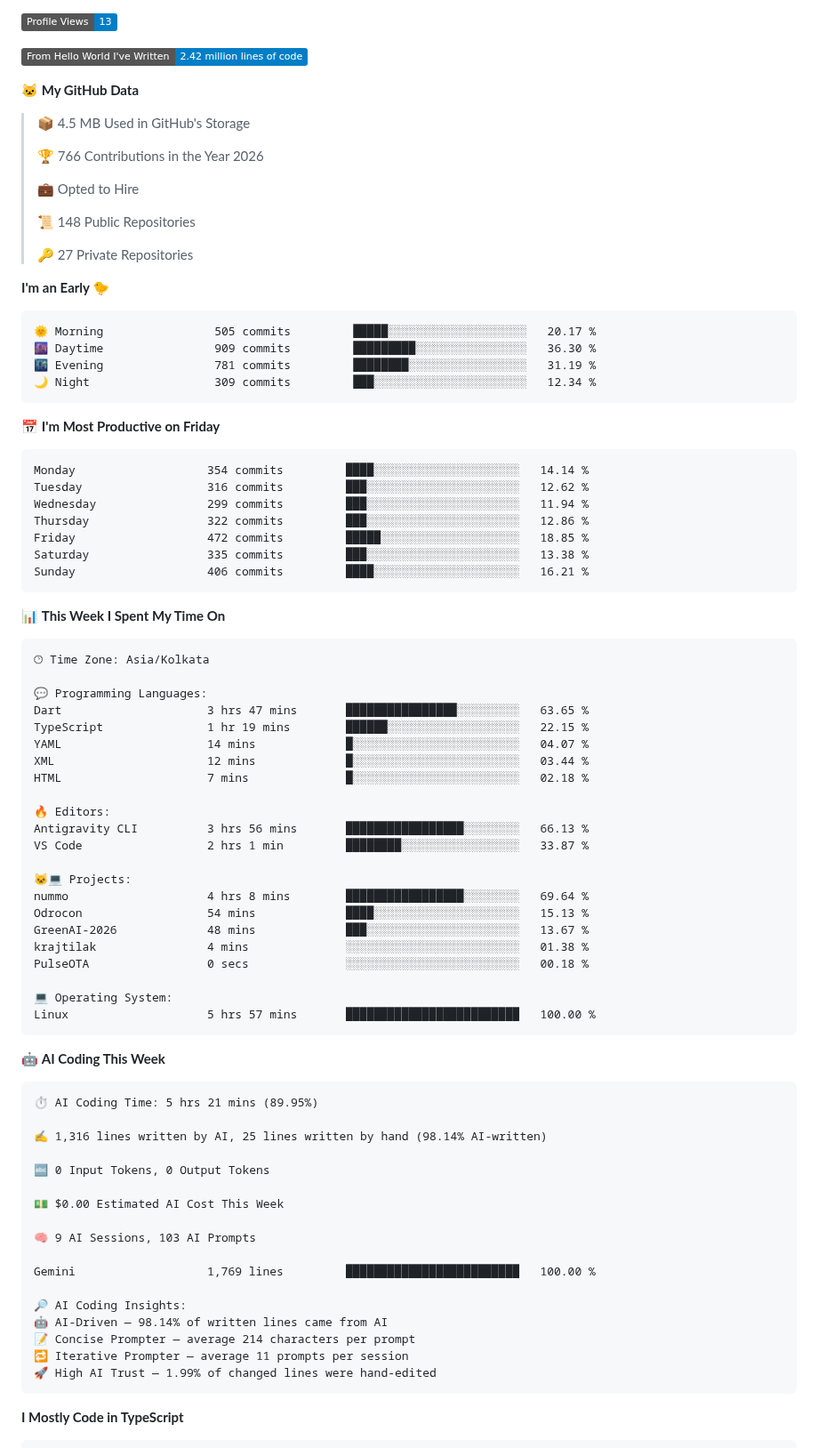
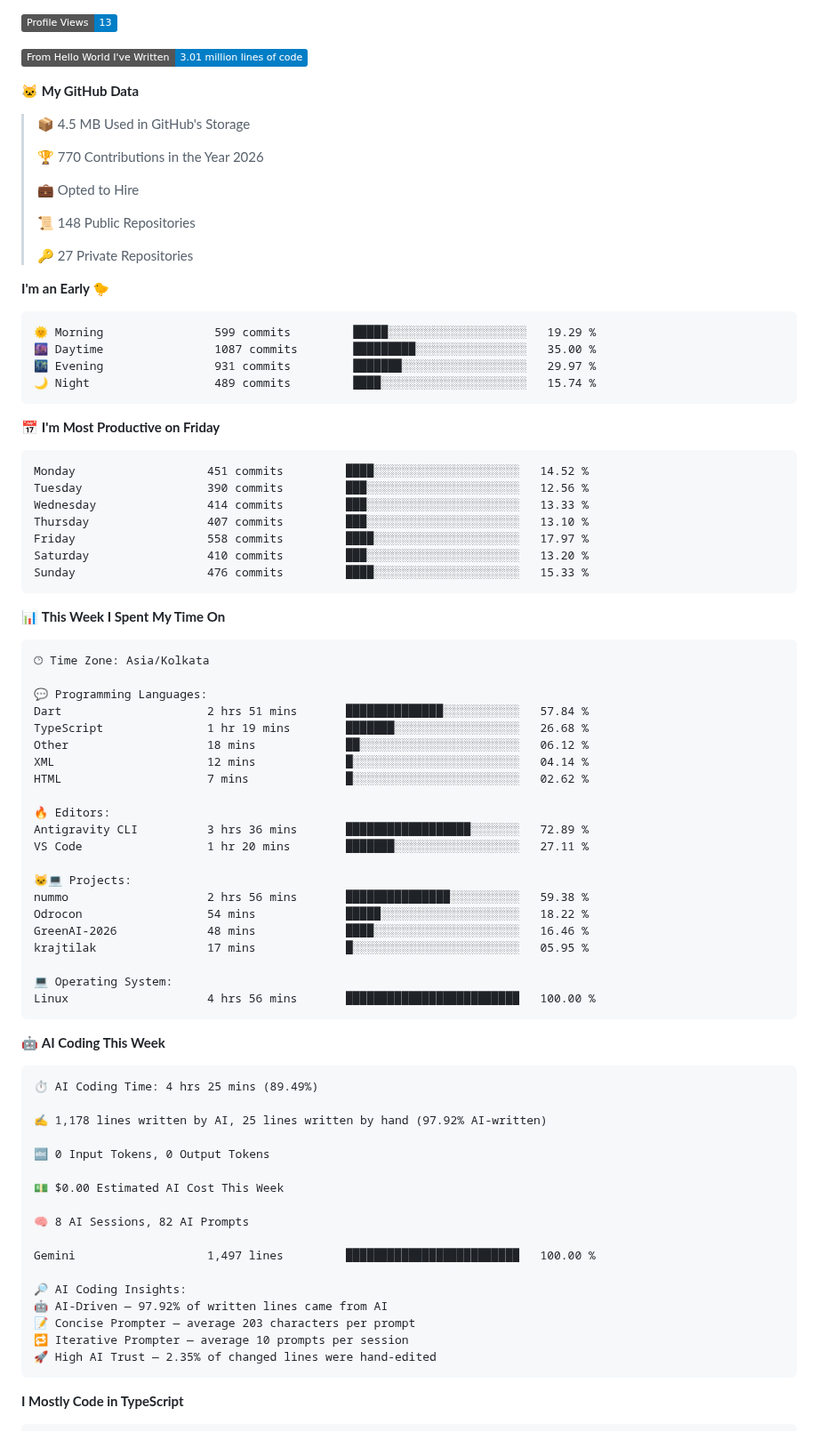
Before and after one commit to rajtilak-2020/rajtilak-2020, a Markdown page: README.md, the part around one of its changes. Shown at 89% size. Rendered like a GitHub page; badges without logos.

Commit message:
Updated with Dev Metrics

````diff
--- a/README.md
+++ b/README.md
@@ -41,13 +41,13 @@ const krajtilak = {
 
 ![Profile Views](http://img.shields.io/badge/Profile%20Views-13-blue?style=flat)
 
-![Lines of code](https://img.shields.io/badge/From%20Hello%20World%20I%27ve%20Written-2.42%20million%20lines%20of%20code-blue?style=flat)
+![Lines of code](https://img.shields.io/badge/From%20Hello%20World%20I%27ve%20Written-3.01%20million%20lines%20of%20code-blue?style=flat)
 
 **🐱 My GitHub Data**
 
 > 📦 4.5 MB Used in GitHub's Storage
  >
-> 🏆 766 Contributions in the Year 2026
+> 🏆 770 Contributions in the Year 2026
  >
 > 💼 Opted to Hire
  >
@@ -58,21 +58,21 @@ const krajtilak = {
 **I'm an Early 🐤**
 
 ```text
-🌞 Morning                505 commits         █████░░░░░░░░░░░░░░░░░░░░   20.17 %
-🌆 Daytime                909 commits         █████████░░░░░░░░░░░░░░░░   36.30 %
-🌃 Evening                781 commits         ████████░░░░░░░░░░░░░░░░░   31.19 %
-🌙 Night                  309 commits         ███░░░░░░░░░░░░░░░░░░░░░░   12.34 %
+🌞 Morning                599 commits         █████░░░░░░░░░░░░░░░░░░░░   19.29 %
+🌆 Daytime                1087 commits        █████████░░░░░░░░░░░░░░░░   35.00 %
+🌃 Evening                931 commits         ███████░░░░░░░░░░░░░░░░░░   29.97 %
+🌙 Night                  489 commits         ████░░░░░░░░░░░░░░░░░░░░░   15.74 %
 ```
 📅 **I'm Most Productive on Friday**
 
 ```text
-Monday                   354 commits         ████░░░░░░░░░░░░░░░░░░░░░   14.14 %
-Tuesday                  316 commits         ███░░░░░░░░░░░░░░░░░░░░░░   12.62 %
-Wednesday                299 commits         ███░░░░░░░░░░░░░░░░░░░░░░   11.94 %
-Thursday                 322 commits         ███░░░░░░░░░░░░░░░░░░░░░░   12.86 %
-Friday                   472 commits         █████░░░░░░░░░░░░░░░░░░░░   18.85 %
-Saturday                 335 commits         ███░░░░░░░░░░░░░░░░░░░░░░   13.38 %
-Sunday                   406 commits         ████░░░░░░░░░░░░░░░░░░░░░   16.21 %
+Monday                   451 commits         ████░░░░░░░░░░░░░░░░░░░░░   14.52 %
+Tuesday                  390 commits         ███░░░░░░░░░░░░░░░░░░░░░░   12.56 %
+Wednesday                414 commits         ███░░░░░░░░░░░░░░░░░░░░░░   13.33 %
+Thursday                 407 commits         ███░░░░░░░░░░░░░░░░░░░░░░   13.10 %
+Friday                   558 commits         ████░░░░░░░░░░░░░░░░░░░░░   17.97 %
+Saturday                 410 commits         ███░░░░░░░░░░░░░░░░░░░░░░   13.20 %
+Sunday                   476 commits         ████░░░░░░░░░░░░░░░░░░░░░   15.33 %
 ```
 
 
@@ -82,47 +82,46 @@ Sunday                   406 commits         ████░░░░░░░
 🕑︎ Time Zone: Asia/Kolkata
 
 💬 Programming Languages:
-Dart                     3 hrs 47 mins       ████████████████░░░░░░░░░   63.65 %
-TypeScript               1 hr 19 mins        ██████░░░░░░░░░░░░░░░░░░░   22.15 %
-YAML                     14 mins             █░░░░░░░░░░░░░░░░░░░░░░░░   04.07 %
-XML                      12 mins             █░░░░░░░░░░░░░░░░░░░░░░░░   03.44 %
-HTML                     7 mins              █░░░░░░░░░░░░░░░░░░░░░░░░   02.18 %
+Dart                     2 hrs 51 mins       ██████████████░░░░░░░░░░░   57.84 %
+TypeScript               1 hr 19 mins        ███████░░░░░░░░░░░░░░░░░░   26.68 %
+Other                    18 mins             ██░░░░░░░░░░░░░░░░░░░░░░░   06.12 %
+XML                      12 mins             █░░░░░░░░░░░░░░░░░░░░░░░░   04.14 %
+HTML                     7 mins              █░░░░░░░░░░░░░░░░░░░░░░░░   02.62 %
 
 🔥 Editors:
-Antigravity CLI          3 hrs 56 mins       █████████████████░░░░░░░░   66.13 %
-VS Code                  2 hrs 1 min         ████████░░░░░░░░░░░░░░░░░   33.87 %
+Antigravity CLI          3 hrs 36 mins       ██████████████████░░░░░░░   72.89 %
+VS Code                  1 hr 20 mins        ███████░░░░░░░░░░░░░░░░░░   27.11 %
 
 🐱‍💻 Projects:
-nummo                    4 hrs 8 mins        █████████████████░░░░░░░░   69.64 %
-Odrocon                  54 mins             ████░░░░░░░░░░░░░░░░░░░░░   15.13 %
-GreenAI-2026             48 mins             ███░░░░░░░░░░░░░░░░░░░░░░   13.67 %
-krajtilak                4 mins              ░░░░░░░░░░░░░░░░░░░░░░░░░   01.38 %
-PulseOTA                 0 secs              ░░░░░░░░░░░░░░░░░░░░░░░░░   00.18 %
+nummo                    2 hrs 56 mins       ███████████████░░░░░░░░░░   59.38 %
+Odrocon                  54 mins             █████░░░░░░░░░░░░░░░░░░░░   18.22 %
+GreenAI-2026             48 mins             ████░░░░░░░░░░░░░░░░░░░░░   16.46 %
+krajtilak                17 mins             █░░░░░░░░░░░░░░░░░░░░░░░░   05.95 %
 
 💻 Operating System:
-Linux                    5 hrs 57 mins       █████████████████████████   100.00 %
+Linux                    4 hrs 56 mins       █████████████████████████   100.00 %
 ```
 
 🤖 **AI Coding This Week**
 
 ```text
-⏱ AI Coding Time: 5 hrs 21 mins (89.95%)
+⏱ AI Coding Time: 4 hrs 25 mins (89.49%)
 
-✍️ 1,316 lines written by AI, 25 lines written by hand (98.14% AI-written)
+✍️ 1,178 lines written by AI, 25 lines written by hand (97.92% AI-written)
 
 🔤 0 Input Tokens, 0 Output Tokens
 
 💵 $0.00 Estimated AI Cost This Week
 
-🧠 9 AI Sessions, 103 AI Prompts
+🧠 8 AI Sessions, 82 AI Prompts
 
-Gemini                   1,769 lines         █████████████████████████   100.00 %
+Gemini                   1,497 lines         █████████████████████████   100.00 %
 
 🔎 AI Coding Insights:
-🤖 AI-Driven — 98.14% of written lines came from AI
-📝 Concise Prompter — average 214 characters per prompt
-🔁 Iterative Prompter — average 11 prompts per session
-🚀 High AI Trust — 1.99% of changed lines were hand-edited
+🤖 AI-Driven — 97.92% of written lines came from AI
+📝 Concise Prompter — average 203 characters per prompt
+🔁 Iterative Prompter — average 10 prompts per session
+🚀 High AI Trust — 2.35% of changed lines were hand-edited
 ```
 
 **I Mostly Code in TypeScript**
````
Also changed, not shown: other parts of README.md (+2 -2 lines), assets/bar_graph.png.
